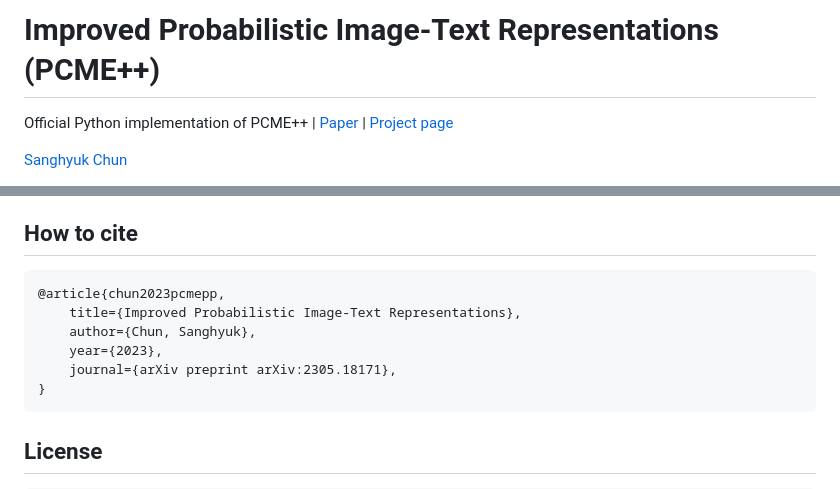
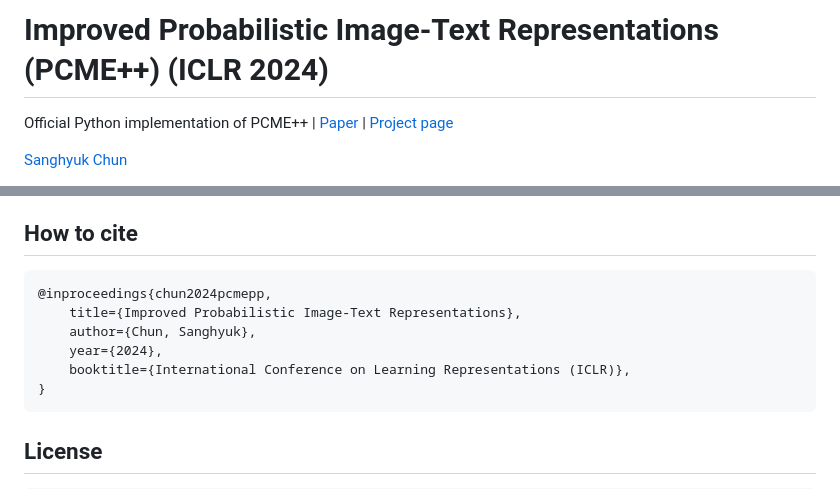
Before and after one commit to naver-ai/pcmepp, a Markdown page: README.md, 2 parts joined by grey strips. Rendered like a GitHub page.

````diff
--- a/README.md
+++ b/README.md
@@ -1,4 +1,4 @@
-# Improved Probabilistic Image-Text Representations (PCME++)
+# Improved Probabilistic Image-Text Representations (PCME++) (ICLR 2024)
 
 Official Python implementation of PCME++ | [Paper](https://arxiv.org/abs/2305.18171) | [Project page](https://naver-ai.github.io/pcmepp/)
 
@@ -110,11 +110,11 @@ We will provide the official weights for each model in the paper.
 ## How to cite
 
 ```
-@article{chun2023pcmepp,
+@inproceedings{chun2024pcmepp,
     title={Improved Probabilistic Image-Text Representations},
     author={Chun, Sanghyuk},
-    year={2023},
-    journal={arXiv preprint arXiv:2305.18171},
+    year={2024},
+    booktitle={International Conference on Learning Representations (ICLR)},
 }
 ```
 
````
